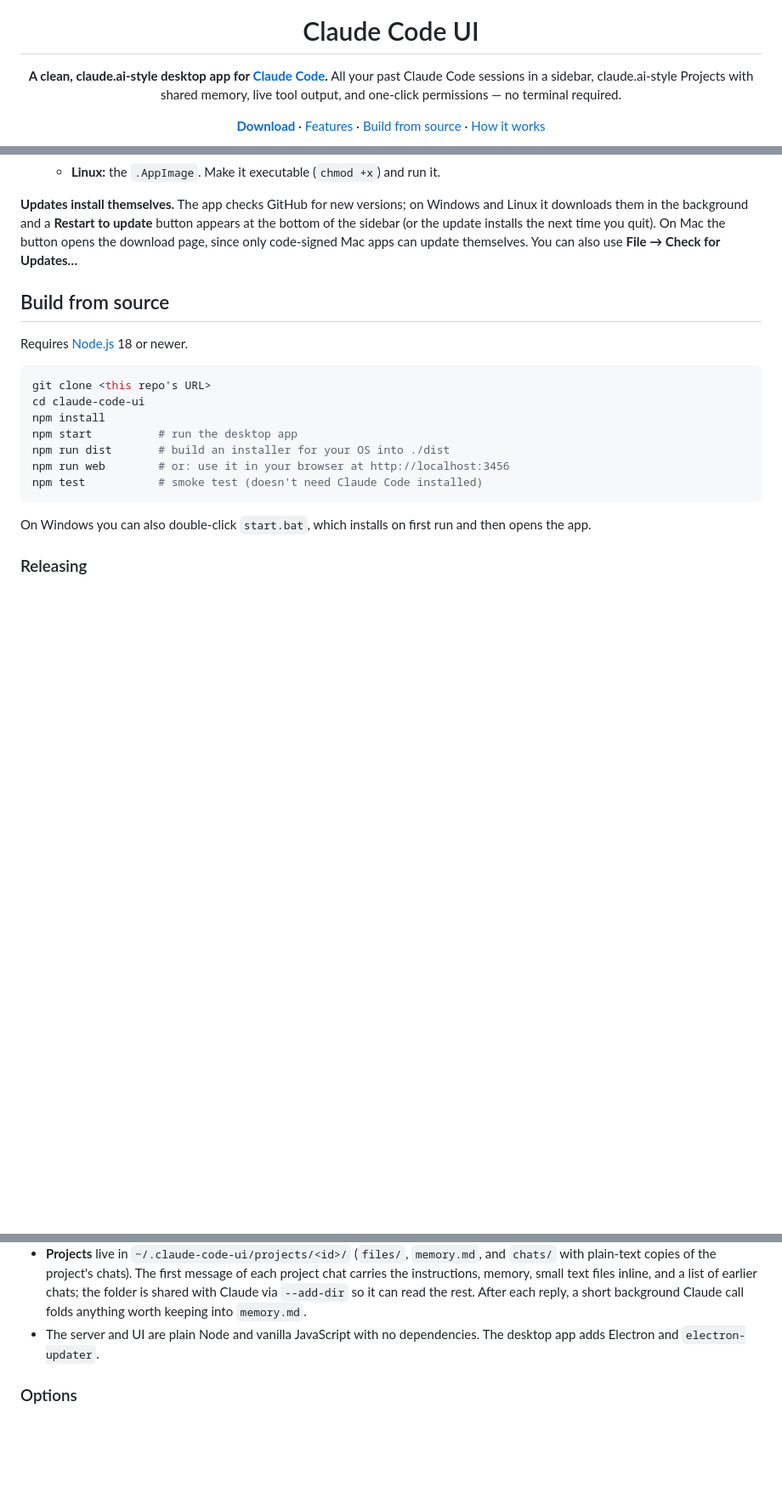
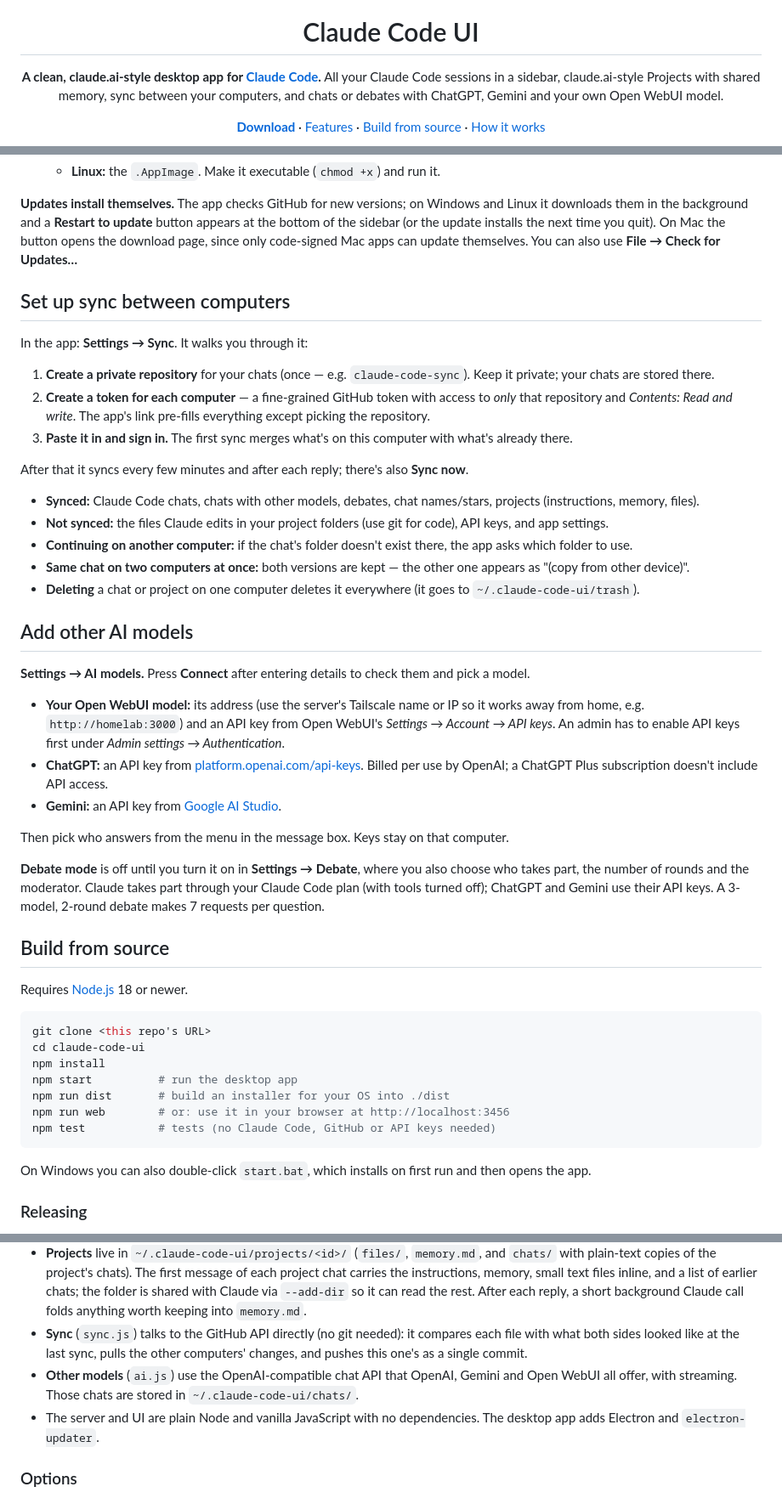
Before and after one commit to JaxsonLeiskau/claude-code-ui, a Markdown page: README.md, 3 parts joined by grey strips. Shown: that part at 85% size. Rendered like a GitHub page; blank space fills up the shorter version.

````diff
--- a/README.md
+++ b/README.md
@@ -5,7 +5,7 @@
 # Claude Code UI
 
 **A clean, claude.ai-style desktop app for [Claude Code](https://docs.claude.com/en/docs/claude-code/overview).**
-All your past Claude Code sessions in a sidebar, claude.ai-style Projects with shared memory, live tool output, and one-click permissions — no terminal required.
+All your Claude Code sessions in a sidebar, claude.ai-style Projects with shared memory, sync between your computers, and chats or debates with ChatGPT, Gemini and your own Open WebUI model.
 
 [**Download**](../../releases/latest) · [Features](#features) · [Build from source](#build-from-source) · [How it works](#how-it-works)
 
@@ -56,6 +61,34 @@ All your past Claude Code sessions in a sidebar, claude.ai-style Projects with s
 
 **Updates install themselves.** The app checks GitHub for new versions; on Windows and Linux it downloads them in the background and a **Restart to update** button appears at the bottom of the sidebar (or the update installs the next time you quit). On Mac the button opens the download page, since only code-signed Mac apps can update themselves. You can also use **File → Check for Updates…**
 
+## Set up sync between computers
+
+In the app: **Settings → Sync**. It walks you through it:
+
+1. **Create a private repository** for your chats (once — e.g. `claude-code-sync`). Keep it private; your chats are stored there.
+2. **Create a token for each computer** — a fine-grained GitHub token with access to *only* that repository and *Contents: Read and write*. The app's link pre-fills everything except picking the repository.
+3. **Paste it in and sign in.** The first sync merges what's on this computer with what's already there.
+
+After that it syncs every few minutes and after each reply; there's also **Sync now**.
+
+- **Synced:** Claude Code chats, chats with other models, debates, chat names/stars, projects (instructions, memory, files).
+- **Not synced:** the files Claude edits in your project folders (use git for code), API keys, and app settings.
+- **Continuing on another computer:** if the chat's folder doesn't exist there, the app asks which folder to use.
+- **Same chat on two computers at once:** both versions are kept — the other one appears as "(copy from other device)".
+- **Deleting** a chat or project on one computer deletes it everywhere (it goes to `~/.claude-code-ui/trash`).
+
+## Add other AI models
+
+**Settings → AI models.** Press **Connect** after entering details to check them and pick a model.
+
+- **Your Open WebUI model:** its address (use the server's Tailscale name or IP so it works away from home, e.g. `http://homelab:3000`) and an API key from Open WebUI's *Settings → Account → API keys*. An admin has to enable API keys first under *Admin settings → Authentication*.
+- **ChatGPT:** an API key from [platform.openai.com/api-keys](https://platform.openai.com/api-keys). Billed per use by OpenAI; a ChatGPT Plus subscription doesn't include API access.
+- **Gemini:** an API key from [Google AI Studio](https://aistudio.google.com/apikey).
+
+Then pick who answers from the menu in the message box. Keys stay on that computer.
+
+**Debate mode** is off until you turn it on in **Settings → Debate**, where you also choose who takes part, the number of rounds and the moderator. Claude takes part through your Claude Code plan (with tools turned off); ChatGPT and Gemini use their API keys. A 3-model, 2-round debate makes 7 requests per question.
+
 ## Build from source
 
 Requires [Node.js](https://nodejs.org) 18 or newer.
@@ -67,7 +100,7 @@ npm install
 npm start          # run the desktop app
 npm run dist       # build an installer for your OS into ./dist
 npm run web        # or: use it in your browser at http://localhost:3456
-npm test           # smoke test (doesn't need Claude Code installed)
+npm test           # tests (no Claude Code, GitHub or API keys needed)
 ```
 
 On Windows you can also double-click `start.bat`, which installs on first run and then opens the app.
@@ -93,6 +126,8 @@ If you run from source, `git pull` gets the latest code.
 - The server only listens on `127.0.0.1` and rejects requests from other hosts or websites, since it can run Claude with tool access.
 - Headless mode can't pause to ask for approval mid-task, so tool permissions are chosen up front (or granted afterwards with **Allow & continue**).
 - **Projects** live in `~/.claude-code-ui/projects/<id>/` (`files/`, `memory.md`, and `chats/` with plain-text copies of the project's chats). The first message of each project chat carries the instructions, memory, small text files inline, and a list of earlier chats; the folder is shared with Claude via `--add-dir` so it can read the rest. After each reply, a short background Claude call folds anything worth keeping into `memory.md`.
+- **Sync** (`sync.js`) talks to the GitHub API directly (no git needed): it compares each file with what both sides looked like at the last sync, pulls the other computers' changes, and pushes this one's as a single commit.
+- **Other models** (`ai.js`) use the OpenAI-compatible chat API that OpenAI, Gemini and Open WebUI all offer, with streaming. Those chats are stored in `~/.claude-code-ui/chats/`.
 - The server and UI are plain Node and vanilla JavaScript with no dependencies. The desktop app adds Electron and `electron-updater`.
 
 ### Options
````
Also changed, not shown: other parts of README.md (+8 -1 lines), docs/screenshot-debate.png (added), 12 other files.
